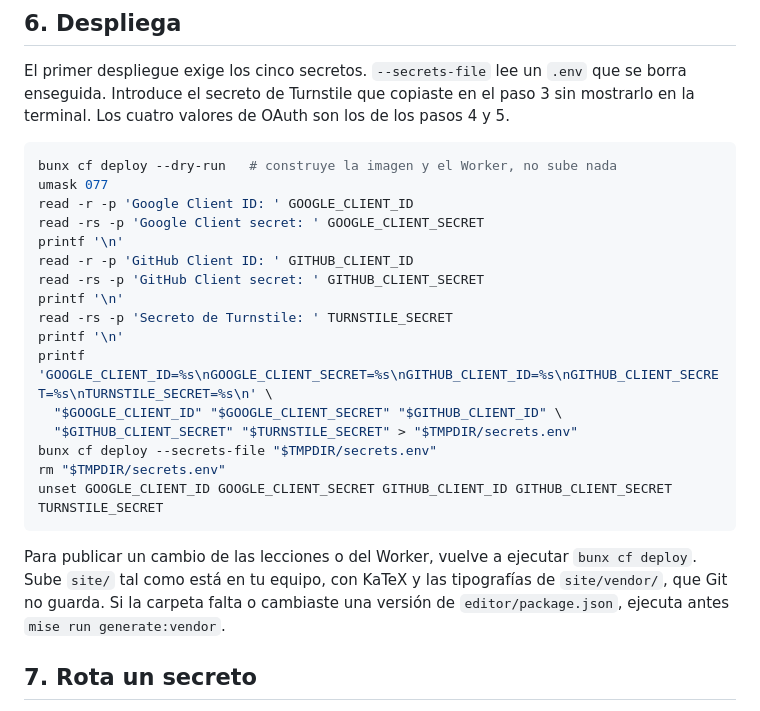
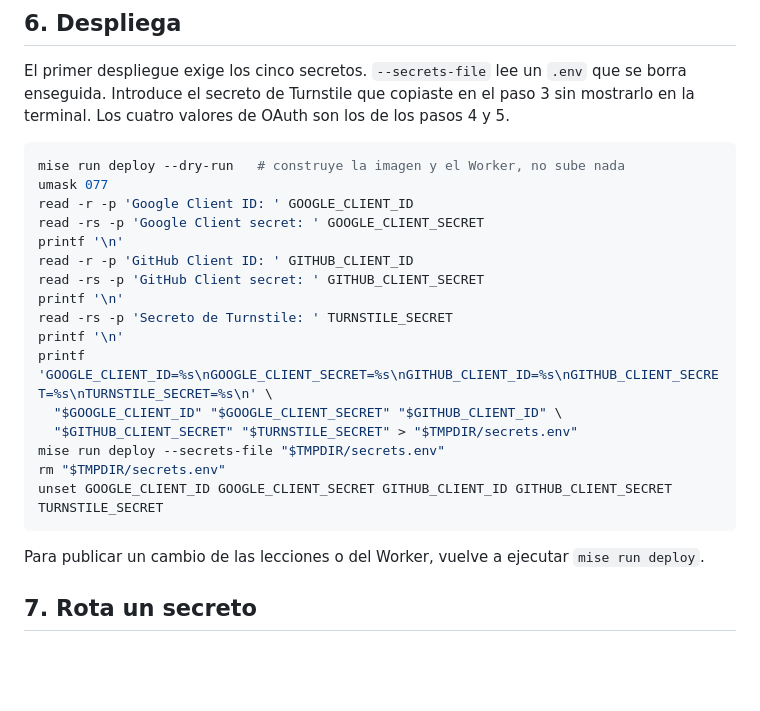
Before and after one commit to PedroRojasF/qiskit-guides-compartido, a Markdown page: docs/deploy.md, the part around the change. Drawn GitHub-style; blank space fills up the shorter version.

Commit message:
docs: use the deploy task in the deploy guide

````diff
--- a/docs/deploy.md
+++ b/docs/deploy.md
@@ -105,7 +105,7 @@ paso 3 sin mostrarlo en la terminal. Los cuatro valores de OAuth son los de los
 pasos 4 y 5.
 
 ```sh
-bunx cf deploy --dry-run   # construye la imagen y el Worker, no sube nada
+mise run deploy --dry-run   # construye la imagen y el Worker, no sube nada
 umask 077
 read -r -p 'Google Client ID: ' GOOGLE_CLIENT_ID
 read -rs -p 'Google Client secret: ' GOOGLE_CLIENT_SECRET
@@ -118,16 +118,13 @@ printf '\n'
 printf 'GOOGLE_CLIENT_ID=%s\nGOOGLE_CLIENT_SECRET=%s\nGITHUB_CLIENT_ID=%s\nGITHUB_CLIENT_SECRET=%s\nTURNSTILE_SECRET=%s\n' \
   "$GOOGLE_CLIENT_ID" "$GOOGLE_CLIENT_SECRET" "$GITHUB_CLIENT_ID" \
   "$GITHUB_CLIENT_SECRET" "$TURNSTILE_SECRET" > "$TMPDIR/secrets.env"
-bunx cf deploy --secrets-file "$TMPDIR/secrets.env"
+mise run deploy --secrets-file "$TMPDIR/secrets.env"
 rm "$TMPDIR/secrets.env"
 unset GOOGLE_CLIENT_ID GOOGLE_CLIENT_SECRET GITHUB_CLIENT_ID GITHUB_CLIENT_SECRET TURNSTILE_SECRET
 ```
 
 Para publicar un cambio de las lecciones o del Worker, vuelve a ejecutar
-`bunx cf deploy`. Sube `site/` tal como está en tu equipo, con KaTeX y las
-tipografías de `site/vendor/`, que Git no guarda. Si la carpeta falta o
-cambiaste una versión de `editor/package.json`, ejecuta antes
-`mise run generate:vendor`.
+`mise run deploy`.
 
 ## 7. Rota un secreto
 
````
Also changed, not shown: docs/architecture.md (+4 -3 lines).
